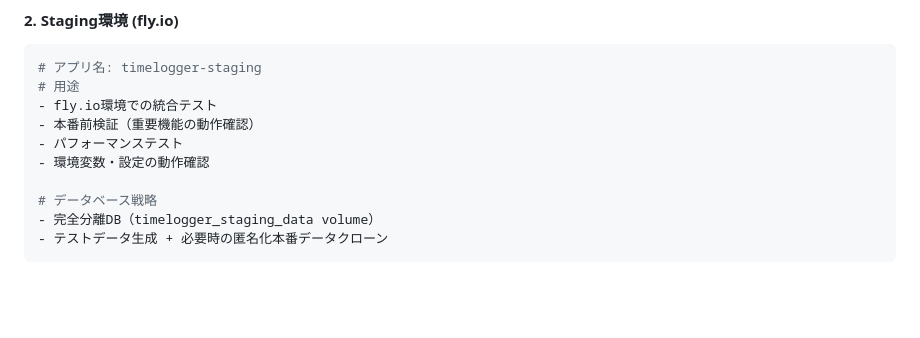
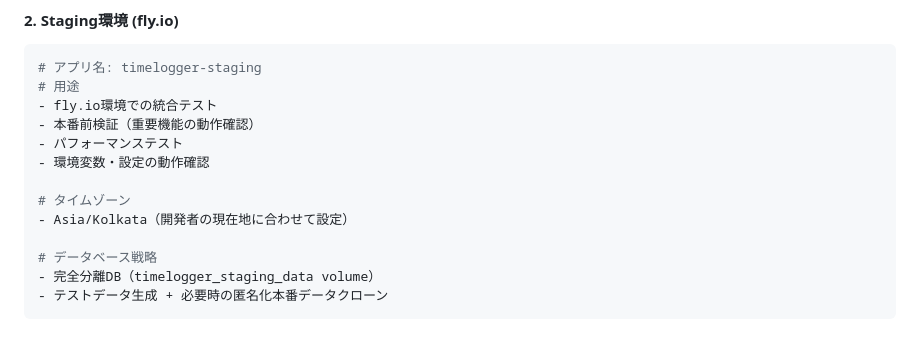
Before and after one commit to senjoysk/TimeLogger, a Markdown page: note/staging-environment/staging-environment-design.md, the part around the change. Drawn GitHub-style; blank space fills up the shorter version.

```diff
--- a/note/staging-environment/staging-environment-design.md
+++ b/note/staging-environment/staging-environment-design.md
@@ -36,6 +36,9 @@ npm run dev:test     # 開発環境テスト
 - 本番前検証（重要機能の動作確認）
 - パフォーマンステスト
 - 環境変数・設定の動作確認
+
+# タイムゾーン
+- Asia/Kolkata（開発者の現在地に合わせて設定）
 
 # データベース戦略
 - 完全分離DB（timelogger_staging_data volume）
```
Also changed, not shown: note/staging-environment/README.md (+5 -0 lines), note/staging-environment/fly-io-configuration-design.md (+3 -2 lines).
